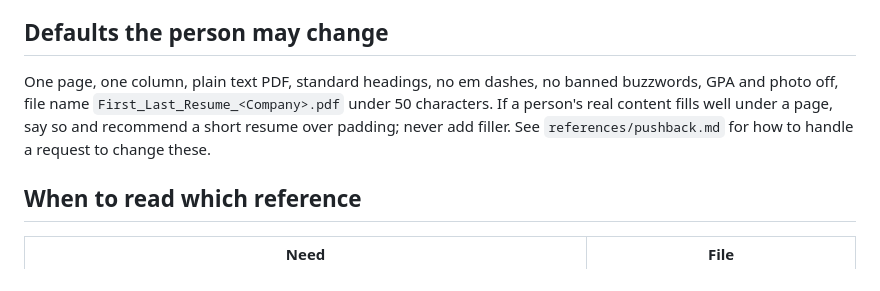
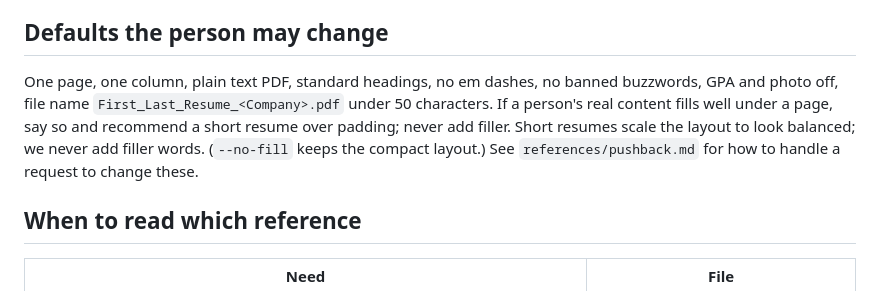
Before and after one commit to BenShadabi/resume-builder-skill, a Markdown page: resume-builder/SKILL.md, the part around the change. GitHub-like rendering.

```diff
--- a/resume-builder/SKILL.md
+++ b/resume-builder/SKILL.md
@@ -86,7 +86,7 @@ Run `scripts/check_resume.py` on each resume (`--type letter` for letters, `--la
 - Their personal data stays on their machine. Do not post it or paste it into outside tools.
 
 ## Defaults the person may change
-One page, one column, plain text PDF, standard headings, no em dashes, no banned buzzwords, GPA and photo off, file name `First_Last_Resume_<Company>.pdf` under 50 characters. If a person's real content fills well under a page, say so and recommend a short resume over padding; never add filler. See `references/pushback.md` for how to handle a request to change these.
+One page, one column, plain text PDF, standard headings, no em dashes, no banned buzzwords, GPA and photo off, file name `First_Last_Resume_<Company>.pdf` under 50 characters. If a person's real content fills well under a page, say so and recommend a short resume over padding; never add filler. Short resumes scale the layout to look balanced; we never add filler words. (`--no-fill` keeps the compact layout.) See `references/pushback.md` for how to handle a request to change these.
 
 ## When to read which reference
 | Need | File |
```
Also changed, not shown: README.md (+1 -0 lines), resume-builder/references/format.md (+1 -1 lines), docs/img/sample-resume.png, 5 other files.
